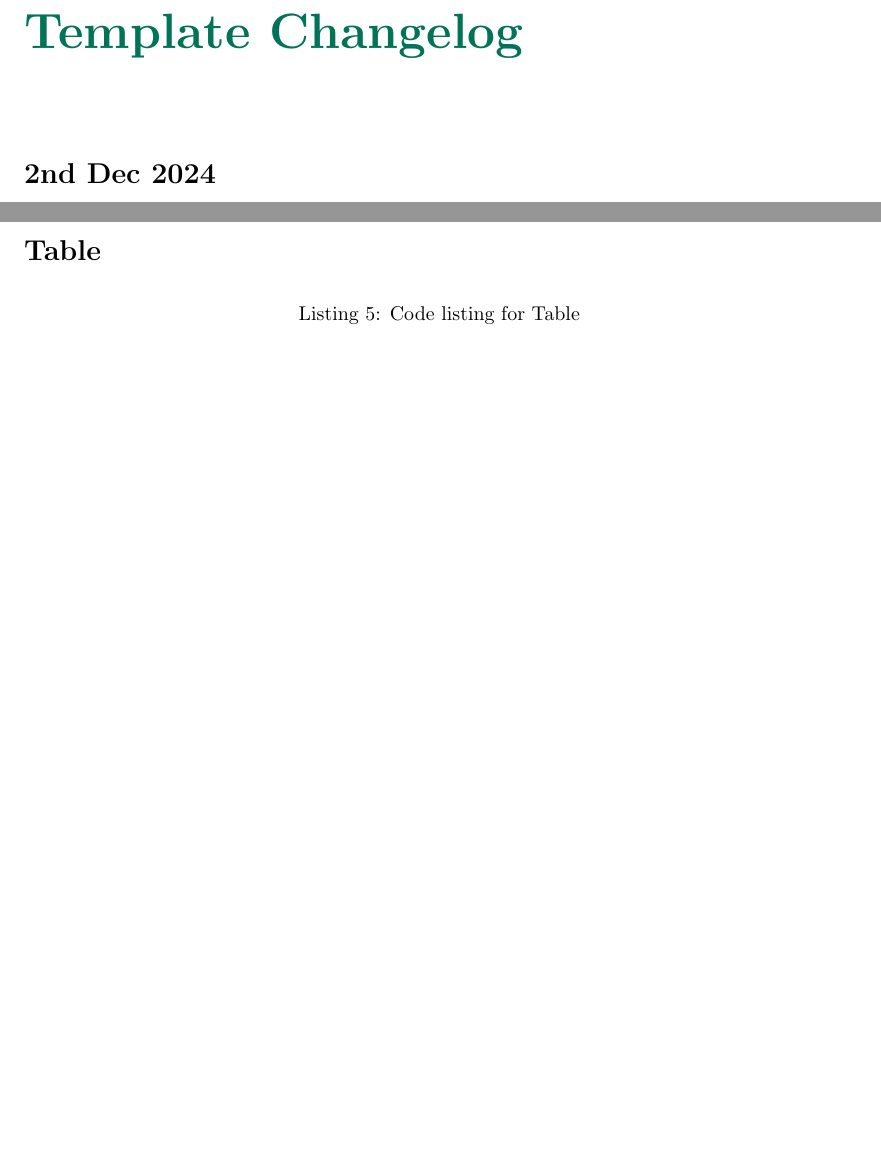
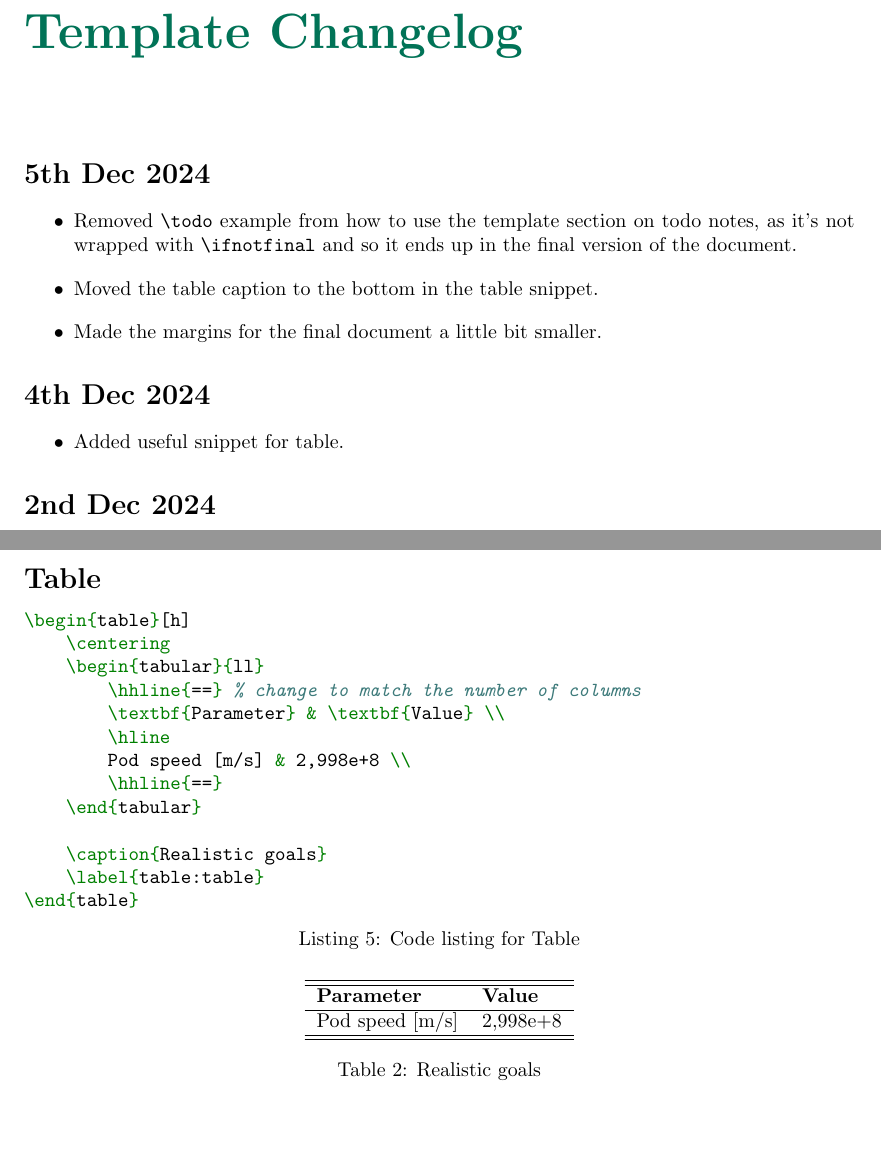
Before and after one commit to delft-hyperloop/DH09-Documentation-Template, a LaTeX document (main.tex, which reads delft-hyperloop.cls, rsc/changelog.tex, rsc/how-to-template.tex): two parts of pages 3 and 17 of 50, joined at a grey line, cut so that both start at the same text, the shorter picture padded with empty space. Compiled offline with pdfLaTeX.

Commit message:
Updates from Overleaf

```diff
--- a/delft-hyperloop.cls
+++ b/delft-hyperloop.cls
@@ -1,6 +1,6 @@
 \NeedsTeXFormat{LaTeX2e}
 \newcommand\@classname{delft-hyperloop}
-\newcommand\@classversion{2024/12/02}
+\newcommand\@classversion{2024/12/05}
 \ProvidesClass{\@classname}[\@classversion\ Delft Hyperloop Document]
 \newcommand\@templatelink{https://www.overleaf.com/read/xkdvnhndtwwg\#fadb5a}
 
--- a/rsc/changelog.tex
+++ b/rsc/changelog.tex
@@ -1,4 +1,16 @@
 \chapter*{Template Changelog}
+
+\section*{5th Dec 2024} \label{sec:changelog:2024/12/05}
+\begin{itemize}
+    \item Removed \verb|\todo| example from how to use the template section on todo notes, as it's not wrapped with \verb|\ifnotfinal| and so it ends up in the final version of the document.
+    \item Moved the table caption to the bottom in the table snippet.
+    \item Made the margins for the final document a little bit smaller.
+\end{itemize}
+
+\section*{4th Dec 2024} \label{sec:changelog:2024/12/04}
+\begin{itemize}
+    \item Added useful snippet for table.
+\end{itemize}
 
 \section*{2nd Dec 2024} \label{sec:changelog:2024/12/02}
 \begin{itemize}
--- a/rsc/how-to-template.tex
+++ b/rsc/how-to-template.tex
@@ -36,9 +36,9 @@ The template defines the following todo note commands. Here's what they look lik
 
 \vspace{5em}
 
-\verb|\todo{...}|: Make vacuum work \todo{Aren't we kind of like a MagLev train?}
+% \verb|\todo{...}|: Make vacuum work \todo{Aren't we kind of like a MagLev train?}
 
-\vspace{5em}
+% \vspace{5em}
 
 \verb|\unsure{...}|: Propulsion this year will make us go faster than the speed of light. \unsure{Yeah I don't really know about that.}
 
--- a/rsc/useful-templates.tex
+++ b/rsc/useful-templates.tex
@@ -101,6 +101,19 @@
 \@defusefultemplate{Wrapfigure (text wraps around it)}
 
 \begin{filecontents*}{__useful_templates-\theusefultemplate.tex}
+\begin{table}[h]
+    \centering
+    \begin{tabular}{ll}
+        \hhline{==} % change to match the number of columns
+        \textbf{Parameter} & \textbf{Value} \\
+        \hline
+        Pod speed [m/s] & 2,998e+8 \\
+        \hhline{==}
+    \end{tabular}
+
+    \caption{Realistic goals}
+    \label{table:table}
+\end{table}
 \end{filecontents*}
 \@defusefultemplate{Table}
 
```
Also changed, not shown: delft-hyperloop.cls (12 more changed lines).
